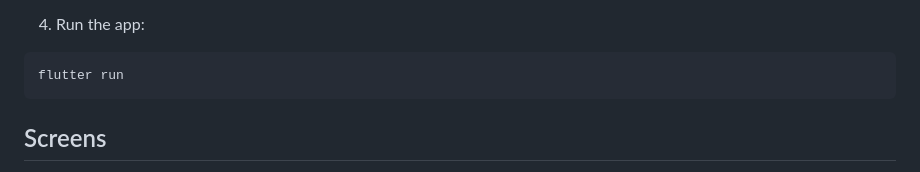
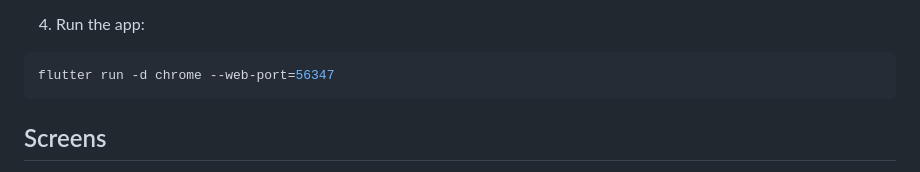
Before and after one commit to BhumiPatel2309/e-Journal, a Markdown page: README.md, the part around the change. GitHub-like rendering.

````diff
--- a/README.md
+++ b/README.md
@@ -87,7 +87,7 @@ flutter pub get
 
 4. Run the app:
 ```bash
-flutter run
+flutter run -d chrome --web-port=56347
 ```
 ## Screens
 Here are the app's screenshots showcasing various screens:
````
